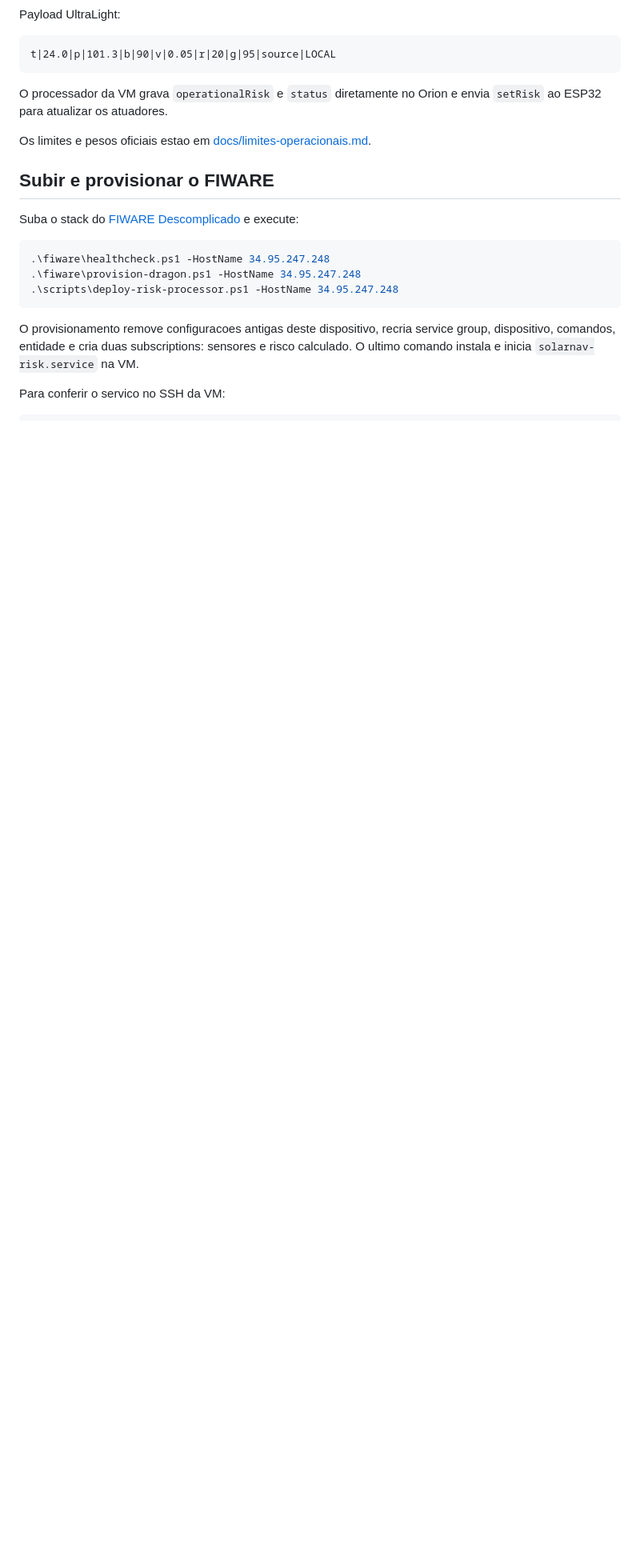
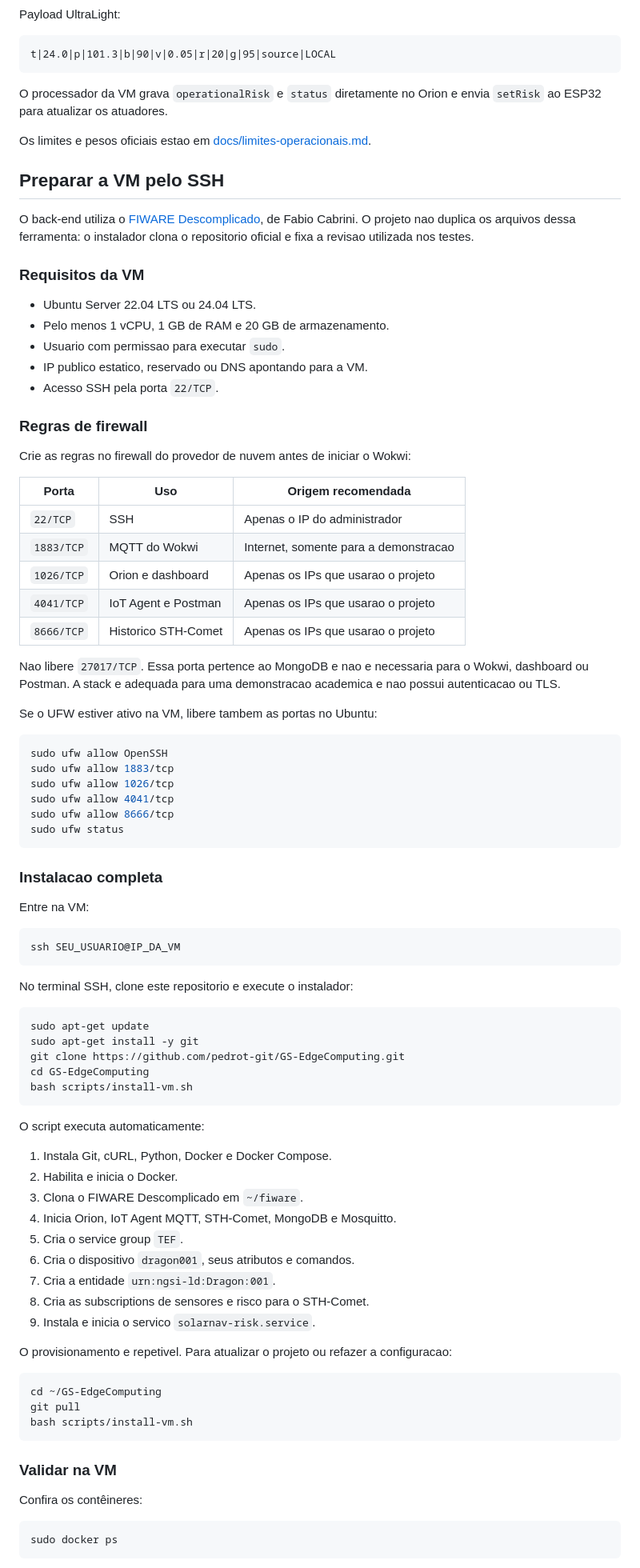
Before and after one commit to pedrot-git/GS-EdgeComputing, a Markdown page: README.md, the part around one of its changes. Shown at 80% size. GitHub-like rendering; blank space fills up the shorter version.

Commit message:
Documenta instalacao da VM e atualiza imagem do Wokwi

````diff
--- a/README.md
+++ b/README.md
@@ -52,20 +52,92 @@ envia `setRisk` ao ESP32 para atualizar os atuadores.
 Os limites e pesos oficiais estao em
 [docs/limites-operacionais.md](docs/limites-operacionais.md).
 
-## Subir e provisionar o FIWARE
+## Preparar a VM pelo SSH
 
-Suba o stack do
-[FIWARE Descomplicado](https://github.com/fabiocabrini/fiware) e execute:
+O back-end utiliza o
+[FIWARE Descomplicado](https://github.com/fabiocabrini/fiware), de Fabio
+Cabrini. O projeto nao duplica os arquivos dessa ferramenta: o instalador
+clona o repositorio oficial e fixa a revisao utilizada nos testes.
 
-```powershell
-.\fiware\healthcheck.ps1 -HostName 34.95.247.248
-.\fiware\provision-dragon.ps1 -HostName 34.95.247.248
-.\scripts\deploy-risk-processor.ps1 -HostName 34.95.247.248
+### Requisitos da VM
+
+- Ubuntu Server 22.04 LTS ou 24.04 LTS.
+- Pelo menos 1 vCPU, 1 GB de RAM e 20 GB de armazenamento.
+- Usuario com permissao para executar `sudo`.
+- IP publico estatico, reservado ou DNS apontando para a VM.
+- Acesso SSH pela porta `22/TCP`.
+
+### Regras de firewall
+
+Crie as regras no firewall do provedor de nuvem antes de iniciar o Wokwi:
+
+| Porta | Uso | Origem recomendada |
+| --- | --- | --- |
+| `22/TCP` | SSH | Apenas o IP do administrador |
+| `1883/TCP` | MQTT do Wokwi | Internet, somente para a demonstracao |
+| `1026/TCP` | Orion e dashboard | Apenas os IPs que usarao o projeto |
+| `4041/TCP` | IoT Agent e Postman | Apenas os IPs que usarao o projeto |
+| `8666/TCP` | Historico STH-Comet | Apenas os IPs que usarao o projeto |
+
+Nao libere `27017/TCP`. Essa porta pertence ao MongoDB e nao e necessaria para
+o Wokwi, dashboard ou Postman. A stack e adequada para uma demonstracao
+academica e nao possui autenticacao ou TLS.
+
+Se o UFW estiver ativo na VM, libere tambem as portas no Ubuntu:
+
+```bash
+sudo ufw allow OpenSSH
+sudo ufw allow 1883/tcp
+sudo ufw allow 1026/tcp
+sudo ufw allow 4041/tcp
+sudo ufw allow 8666/tcp
+sudo ufw status
 ```
 
-O provisionamento remove configuracoes antigas deste dispositivo, recria
-service group, dispositivo, comandos, entidade e cria duas subscriptions:
-sensores e risco calculado. O ultimo comando instala e inicia
-`solarnav-risk.service` na VM.
+### Instalacao completa
 
-Para conferir o servico no SSH da VM:
+Entre na VM:
+
+```bash
+ssh SEU_USUARIO@IP_DA_VM
+```
+
+No terminal SSH, clone este repositorio e execute o instalador:
+
+```bash
+sudo apt-get update
+sudo apt-get install -y git
+git clone https://github.com/pedrot-git/GS-EdgeComputing.git
+cd GS-EdgeComputing
+bash scripts/install-vm.sh
+```
+
+O script executa automaticamente:
+
+1. Instala Git, cURL, Python, Docker e Docker Compose.
+2. Habilita e inicia o Docker.
+3. Clona o FIWARE Descomplicado em `~/fiware`.
+4. Inicia Orion, IoT Agent MQTT, STH-Comet, MongoDB e Mosquitto.
+5. Cria o service group `TEF`.
+6. Cria o dispositivo `dragon001`, seus atributos e comandos.
+7. Cria a entidade `urn:ngsi-ld:Dragon:001`.
+8. Cria as subscriptions de sensores e risco para o STH-Comet.
+9. Instala e inicia o servico `solarnav-risk.service`.
+
+O provisionamento e repetivel. Para atualizar o projeto ou refazer a
+configuracao:
+
+```bash
+cd ~/GS-EdgeComputing
+git pull
+bash scripts/install-vm.sh
+```
+
+### Validar na VM
+
+Confira os contêineres:
+
+```bash
+sudo docker ps
+```
+
````
Also changed, not shown: other parts of README.md (+69 -6 lines), docs/avaliacao-critica.md (deleted, +0 -67 lines), docs/criterios.md (deleted, +0 -25 lines), docs/storytelling-edge.md (deleted, +0 -42 lines), docs/images/wokwi-projeto.png, 6 other files.
